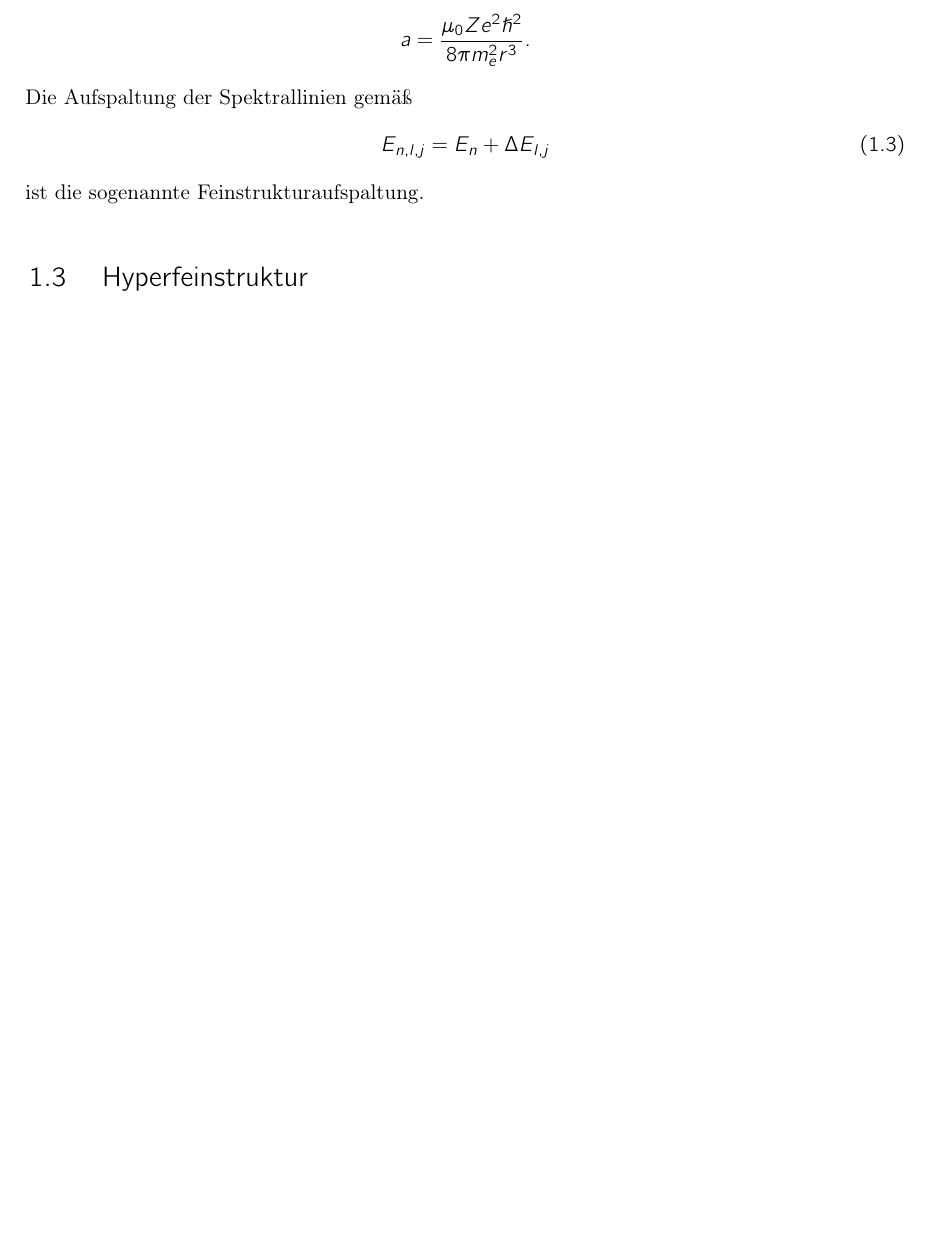
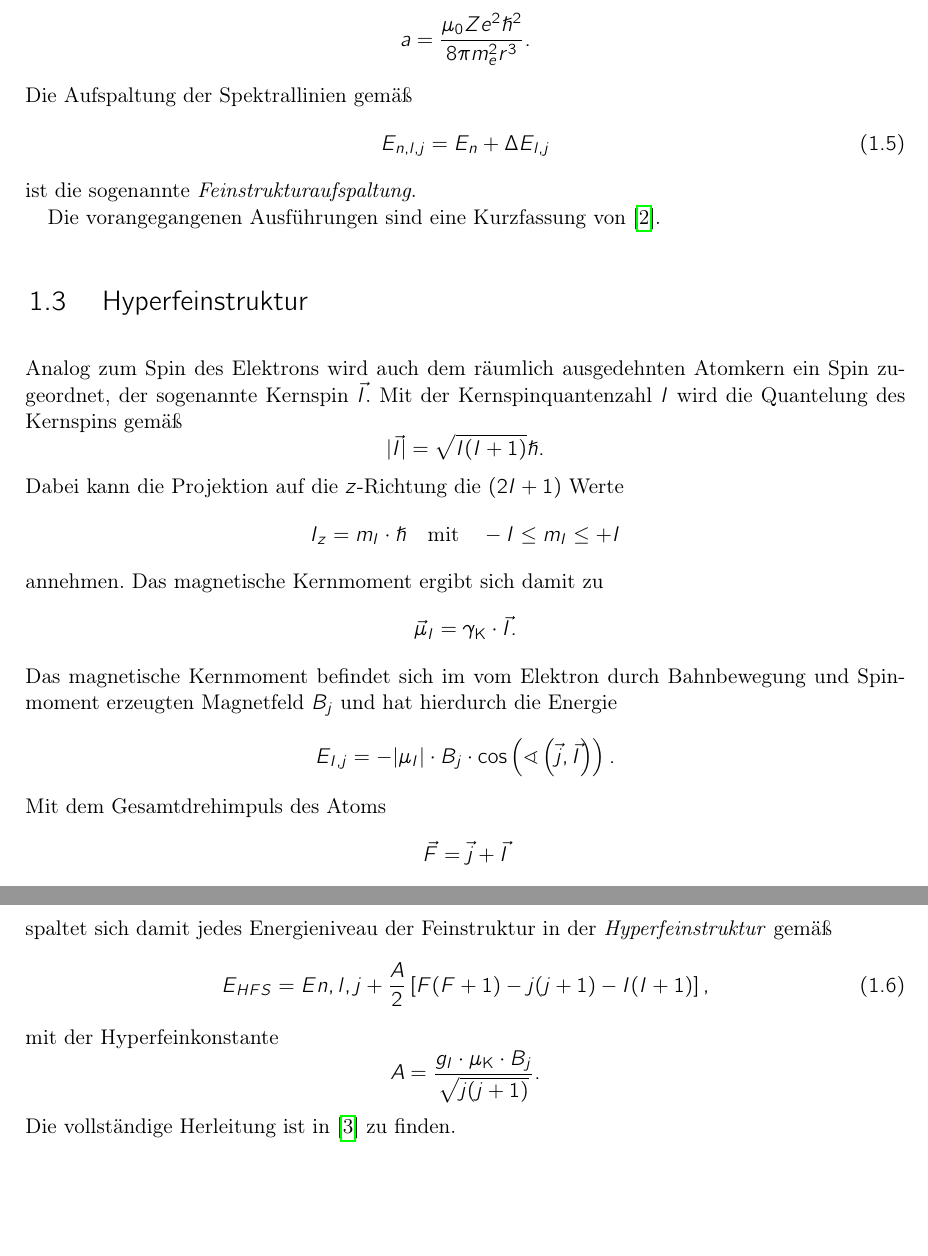
Before and after one commit to HermannBoettcher/Laserspektroskopie, a LaTeX thesis (bericht.tex, which reads kapitel/physikalische_grundlagen.tex): part of page 6 of 6 before the commit and two parts of pages 6 and 7 of 8 after it, the two joined at a grey line, cut so that both start at the same text, the shorter picture padded with empty space. Compiled offline with pdfLaTeX.

Commit message:
zeeman, feinstruktur, hyperfeinstruktur

```diff
--- a/kapitel/physikalische_grundlagen.tex
+++ b/kapitel/physikalische_grundlagen.tex
@@ -55,16 +67,47 @@
       \begin{equation*}
         a=\frac{\mu_0 Z e^2\hslash ^2}{8\pi m_e^2r^3}.
       \end{equation*}
-      Die Aufspaltung der Spektrallinien gemäß
+      Die Aufspaltung der Spektrallinien gemä\ss
       \begin{equation}
         E_{n,l,j}=E_n + \Delta E_{l,j}
       \end{equation}
-      ist die sogenannte Feinstrukturaufspaltung.
+      ist die sogenannte \textit{Feinstrukturaufspaltung}.
+
+      Die vorangegangenen Ausführungen sind eine Kurzfassung von \cite{dem:exp3-feinstruktur}.
 
 
     \section{Hyperfeinstruktur}
     \label{sec:hyperfeinstruktur}
 
+      Analog zum Spin des Elektrons wird auch dem räumlich ausgedehnten Atomkern ein Spin zugeordnet, der sogenannte Kernspin $\vec{I}$. Mit der Kernspinquantenzahl $I$ wird die Quantelung des Kernspins gemä\ss
+      \begin{equation*}
+        |\vec{I}|=\sqrt{I(I+1)}\hslash.
+      \end{equation*}
+      Dabei kann die Projektion auf die $z$-Richtung die $(2I+1)$ Werte
+      \begin{equation*}
+        I_z=m_I\cdot \hslash \quad \text{mit}\quad -I\le m_I \le +I
+      \end{equation*}
+      annehmen. Das magnetische Kernmoment ergibt sich damit zu
+      \begin{equation*}
+        \vec{\mu}_I=\gamma_\mathrm{K}\cdot \vec{I}.
+      \end{equation*}
+      Das magnetische Kernmoment befindet sich im vom Elektron durch Bahnbewegung und Spinmoment erzeugten Magnetfeld $B_j$ und hat hierdurch die Energie
+      \begin{equation*}
+        E_{I,j}=-|\mu_I|\cdot B_j \cdot \cos \left( \sphericalangle \left( \vec{j}, \vec{I}\right) \right).
+      \end{equation*}
+      Mit dem Gesamtdrehimpuls des Atoms
+      \begin{equation*}
+        \vec{F} = \vec{j}+\vec{I}
+      \end{equation*}
+      spaltet sich damit jedes Energieniveau der Feinstruktur in der \textit{Hyperfeinstruktur} gemä\ss
+      \begin{equation}
+        E_{HFS}=E{n,l,j} + \frac{A}{2}\left[ F(F+1) - j(j+1) - I(I+1) \right],
+      \end{equation}
+      mit der Hyperfeinkonstante
+      \begin{equation*}
+        A=\frac{g_I \cdot \mu_\mathrm{K}\cdot B_j}{\sqrt{j(j+1)}}.
+      \end{equation*}
+      Die vollständige Herleitung ist in \cite{dem:exp3-hyperfeinstruktur} zu finden.
 
 
 
```
Also changed, not shown: bibliography.bib (+26 -0 lines), bericht.bbl, bericht.pdf, kapitel/physikalische_grundlagen.tex (30 more changed lines), 1 other file.
